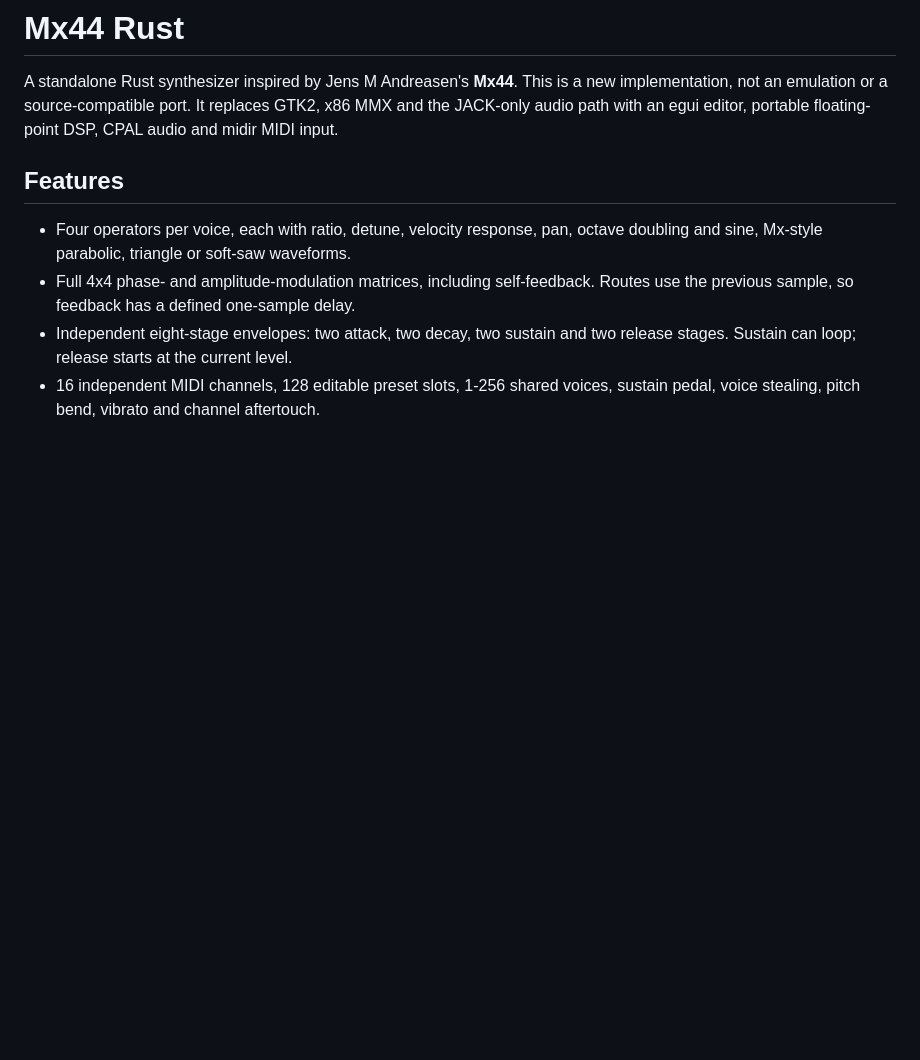
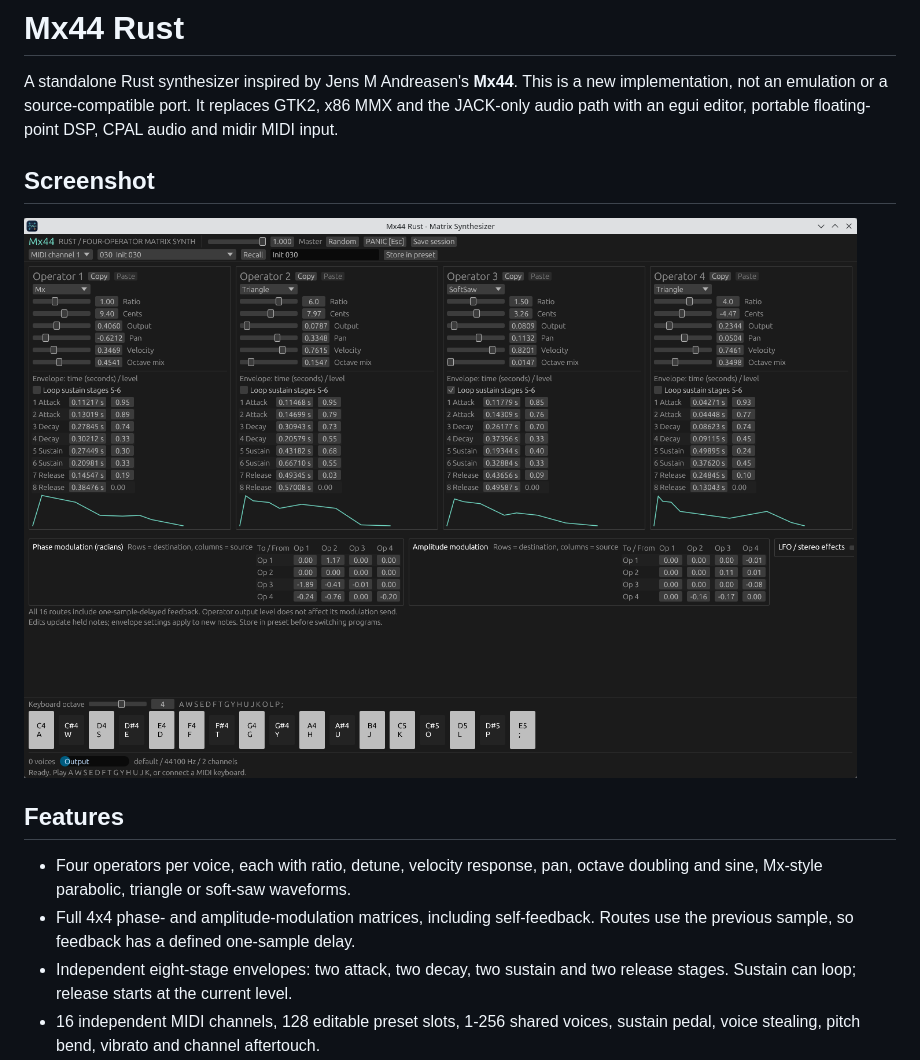
Before and after one commit to ycollet/Mx44-rust, a Markdown page: README.md, the part around the change. Rendered like a GitHub page; pictures changed too: mx44-rust.png (added); blank space fills up the shorter version.

Commit message:
add a screenshot

```diff
--- a/README.md
+++ b/README.md
@@ -4,6 +4,10 @@ A standalone Rust synthesizer inspired by Jens M Andreasen's **Mx44**.
 This is a new implementation, not an emulation or a source-compatible port.
 It replaces GTK2, x86 MMX and the JACK-only audio path with an egui editor,
 portable floating-point DSP, CPAL audio and midir MIDI input.
+
+## Screenshot
+
+![screenshot](mx44-rust.png)
 
 ## Features
 
```
